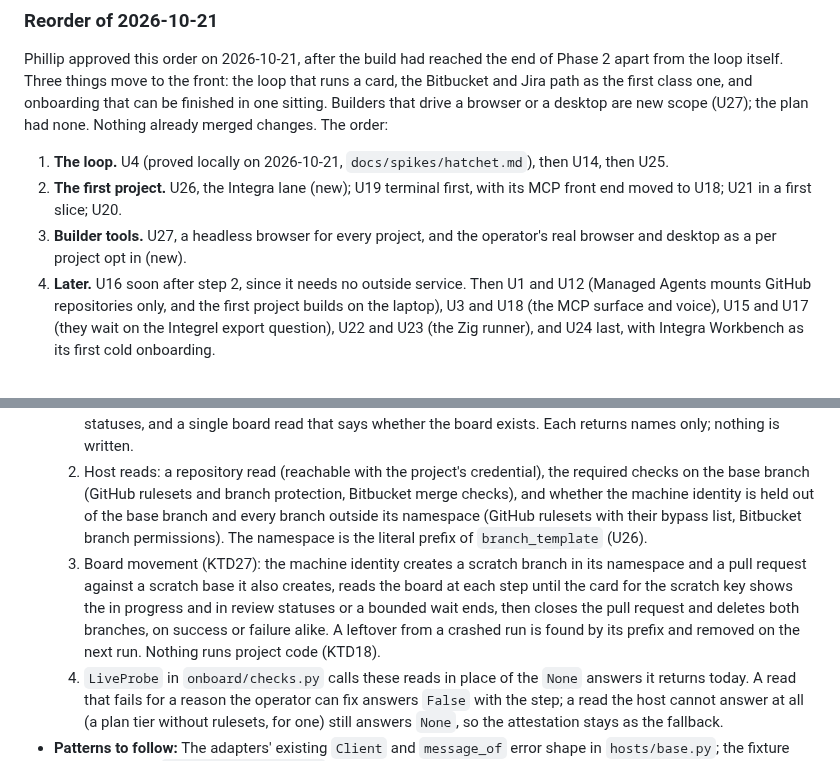
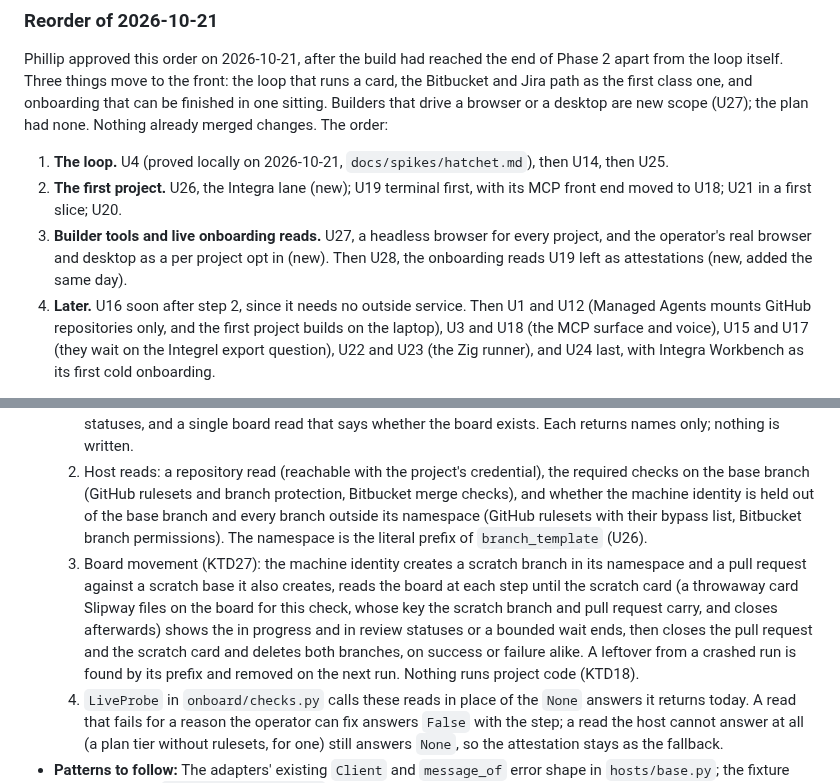
Before and after one commit to philgutowski/Phactory, a Markdown page: docs/plans/2026-10-14-1730-feat-slipway-first-version-plan.md, 2 parts joined by grey strips. GitHub-like rendering.

Commit message:
Name U28 in the reorder steps and define the scratch card

```diff
--- a/docs/plans/2026-10-14-1730-feat-slipway-first-version-plan.md
+++ b/docs/plans/2026-10-14-1730-feat-slipway-first-version-plan.md
@@ -27,7 +27,7 @@ Phillip approved this order on 2026-10-21, after the build had reached the end o
 
 1. **The loop.** U4 (proved locally on 2026-10-21, `docs/spikes/hatchet.md`), then U14, then U25.
 2. **The first project.** U26, the Integra lane (new); U19 terminal first, with its MCP front end moved to U18; U21 in a first slice; U20.
-3. **Builder tools.** U27, a headless browser for every project, and the operator's real browser and desktop as a per project opt in (new).
+3. **Builder tools and live onboarding reads.** U27, a headless browser for every project, and the operator's real browser and desktop as a per project opt in (new). Then U28, the onboarding reads U19 left as attestations (new, added the same day).
 4. **Later.** U16 soon after step 2, since it needs no outside service. Then U1 and U12 (Managed Agents mounts GitHub repositories only, and the first project builds on the laptop), U3 and U18 (the MCP surface and voice), U15 and U17 (they wait on the Integrel export question), U22 and U23 (the Zig runner), and U24 last, with Integra Workbench as its first cold onboarding.
 
 The Unit Index carries the new dependencies. The ready rule reads each card's own Dependencies line, so the board issues were edited to match on the same day (U18, U19, U21, U24) and U26 and U27 were filed as #83 and #84.
@@ -1228,7 +1228,7 @@ flowchart LR
 - **Approach:**
   1. Tracker reads: list boards (GitHub Projects in the owner, Jira boards the token sees), a board's labels and statuses, and a single board read that says whether the board exists. Each returns names only; nothing is written.
   2. Host reads: a repository read (reachable with the project's credential), the required checks on the base branch (GitHub rulesets and branch protection, Bitbucket merge checks), and whether the machine identity is held out of the base branch and every branch outside its namespace (GitHub rulesets with their bypass list, Bitbucket branch permissions). The namespace is the literal prefix of `branch_template` (U26).
-  3. Board movement (KTD27): the machine identity creates a scratch branch in its namespace and a pull request against a scratch base it also creates, reads the board at each step until the card for the scratch key shows the in progress and in review statuses or a bounded wait ends, then closes the pull request and deletes both branches, on success or failure alike. A leftover from a crashed run is found by its prefix and removed on the next run. Nothing runs project code (KTD18).
+  3. Board movement (KTD27): the machine identity creates a scratch branch in its namespace and a pull request against a scratch base it also creates, reads the board at each step until the scratch card (a throwaway card Slipway files on the board for this check, whose key the scratch branch and pull request carry, and closes afterwards) shows the in progress and in review statuses or a bounded wait ends, then closes the pull request and the scratch card and deletes both branches, on success or failure alike. A leftover from a crashed run is found by its prefix and removed on the next run. Nothing runs project code (KTD18).
   4. `LiveProbe` in `onboard/checks.py` calls these reads in place of the `None` answers it returns today. A read that fails for a reason the operator can fix answers `False` with the step; a read the host cannot answer at all (a plan tier without rulesets, for one) still answers `None`, so the attestation stays as the fallback.
 - **Patterns to follow:** The adapters' existing `Client` and `message_of` error shape in `hosts/base.py`; the fixture capture style of `tests/fixtures/host/`.
 - **Test scenarios:**
```
